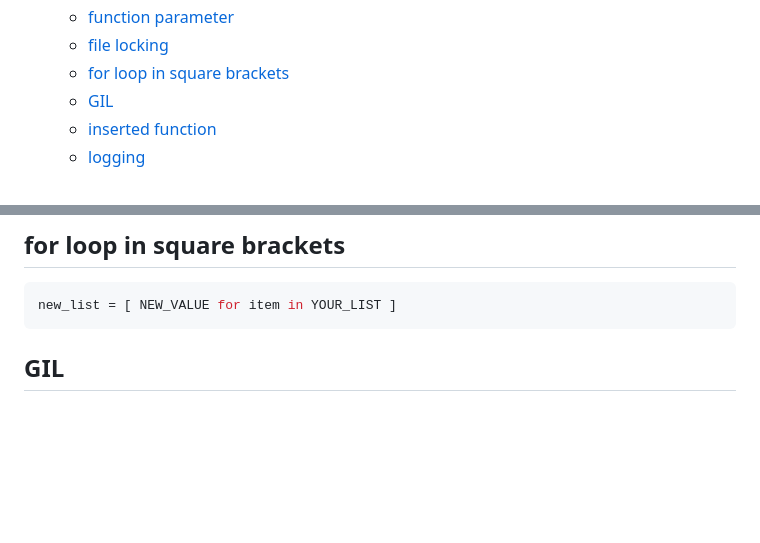
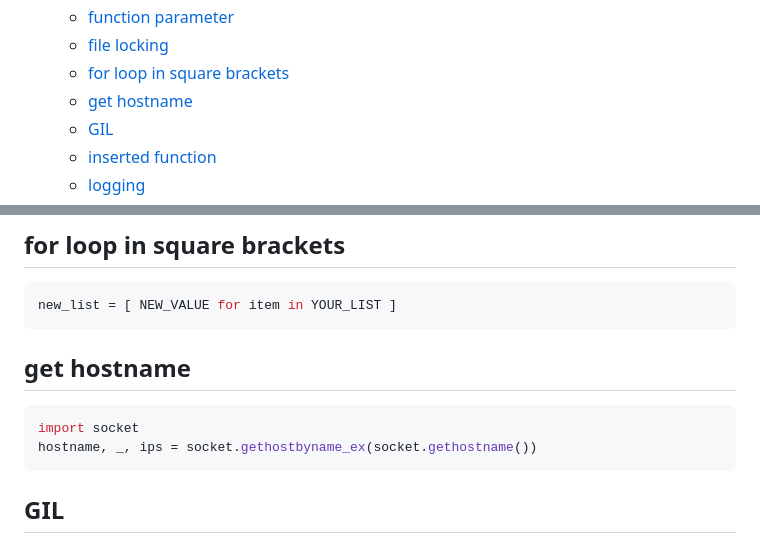
Before and after one commit to maple24/Notes, a Markdown page: Python/README.md, 2 parts joined by grey strips. Rendered like a GitHub page; blank space fills up the shorter version.

````diff
--- a/Python/README.md
+++ b/Python/README.md
@@ -23,6 +23,7 @@
   - [function parameter](#function-parameter)
   - [file locking](#file-locking)
   - [for loop in square brackets](#for-loop-in-square-brackets)
+  - [get hostname](#get-hostname)
   - [GIL](#gil)
   - [inserted function](#inserted-function)
   - [logging](#logging)
@@ -485,6 +486,12 @@ class Starter:
 ## for loop in square brackets
 ```python
 new_list = [ NEW_VALUE for item in YOUR_LIST ]
+```
+
+## get hostname
+```python
+import socket
+hostname, _, ips = socket.gethostbyname_ex(socket.gethostname())
 ```
 
 ## GIL
````
Also changed, not shown: Django/ORM/README.md (+70 -0 lines), GraphQL/README.md (added, +4 -0 lines), GraphQL/assets/graphQL1.png (added), 1 other file.
